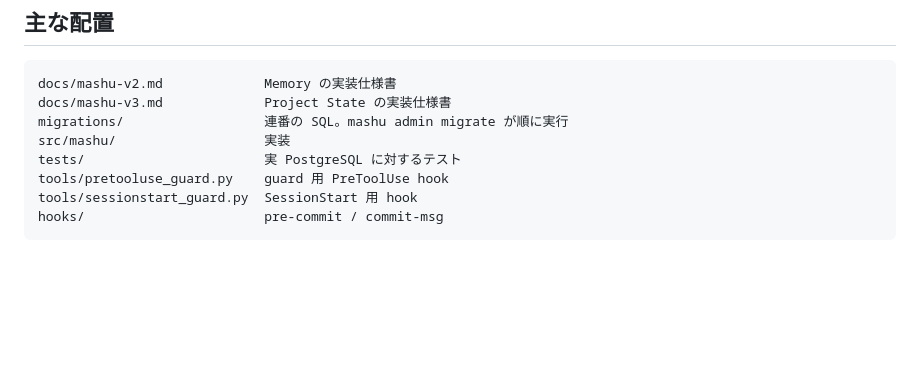
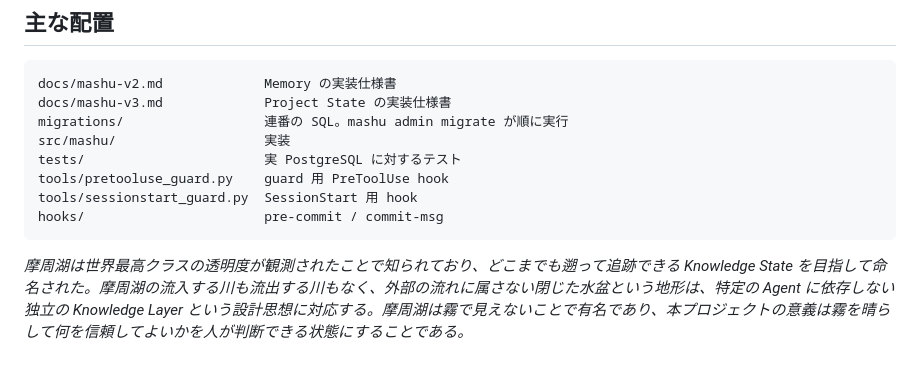
Before and after one commit to unknowns53/mashu, a Markdown page: README.md, the part around the change. GitHub-like rendering; blank space fills up the shorter version.

Commit message:
Add Mashu name rationale
Restore the Lake Mashu origin note and keep the project's philosophical description at the end of the README, where it does not interrupt the operational guide.

```diff
--- a/README.md
+++ b/README.md
@@ -424,3 +424,5 @@ tools/pretooluse_guard.py    guard 用 PreToolUse hook
 tools/sessionstart_guard.py  SessionStart 用 hook
 hooks/                       pre-commit / commit-msg
 ~~~
+
+*摩周湖は世界最高クラスの透明度が観測されたことで知られており、どこまでも遡って追跡できる Knowledge State を目指して命名された。摩周湖の流入する川も流出する川もなく、外部の流れに属さない閉じた水盆という地形は、特定の Agent に依存しない独立の Knowledge Layer という設計思想に対応する。摩周湖は霧で見えないことで有名であり、本プロジェクトの意義は霧を晴らして何を信頼してよいかを人が判断できる状態にすることである。*
```
